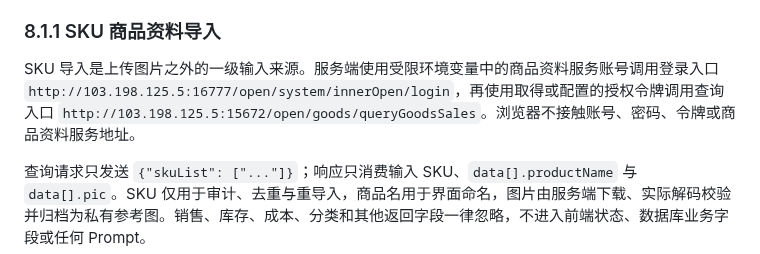
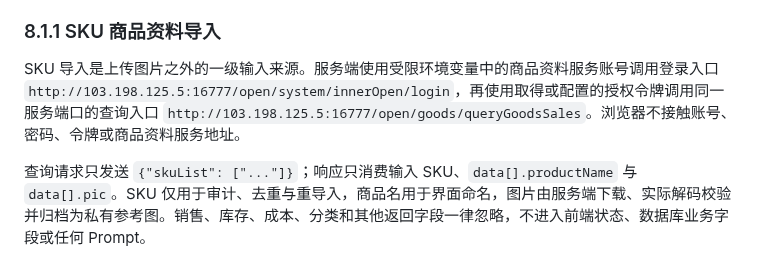
Before and after one commit to yuanZhang7777777/picturesGeneratePlatform, a Markdown page: docs/specs/2026-07-28-independent-image-platform-design.md, the part around the change. Drawn GitHub-style.

Commit message:
docs: correct catalog query port

```diff
--- a/docs/specs/2026-07-28-independent-image-platform-design.md
+++ b/docs/specs/2026-07-28-independent-image-platform-design.md
@@ -452,7 +452,7 @@ Prompt worker 与生图 worker 使用同一份代码镜像和不同启动命令
 
 ### 8.1.1 SKU 商品资料导入
 
-SKU 导入是上传图片之外的一级输入来源。服务端使用受限环境变量中的商品资料服务账号调用登录入口 `http://103.198.125.5:16777/open/system/innerOpen/login`，再使用取得或配置的授权令牌调用查询入口 `http://103.198.125.5:15672/open/goods/queryGoodsSales`。浏览器不接触账号、密码、令牌或商品资料服务地址。
+SKU 导入是上传图片之外的一级输入来源。服务端使用受限环境变量中的商品资料服务账号调用登录入口 `http://103.198.125.5:16777/open/system/innerOpen/login`，再使用取得或配置的授权令牌调用同一服务端口的查询入口 `http://103.198.125.5:16777/open/goods/queryGoodsSales`。浏览器不接触账号、密码、令牌或商品资料服务地址。
 
 查询请求只发送 `{"skuList": ["..."]}`；响应只消费输入 SKU、`data[].productName` 与 `data[].pic`。SKU 仅用于审计、去重与重导入，商品名用于界面命名，图片由服务端下载、实际解码校验并归档为私有参考图。销售、库存、成本、分类和其他返回字段一律忽略，不进入前端状态、数据库业务字段或任何 Prompt。
 
```
Also changed, not shown: docs/project/STATUS.md (+1 -1 lines).
